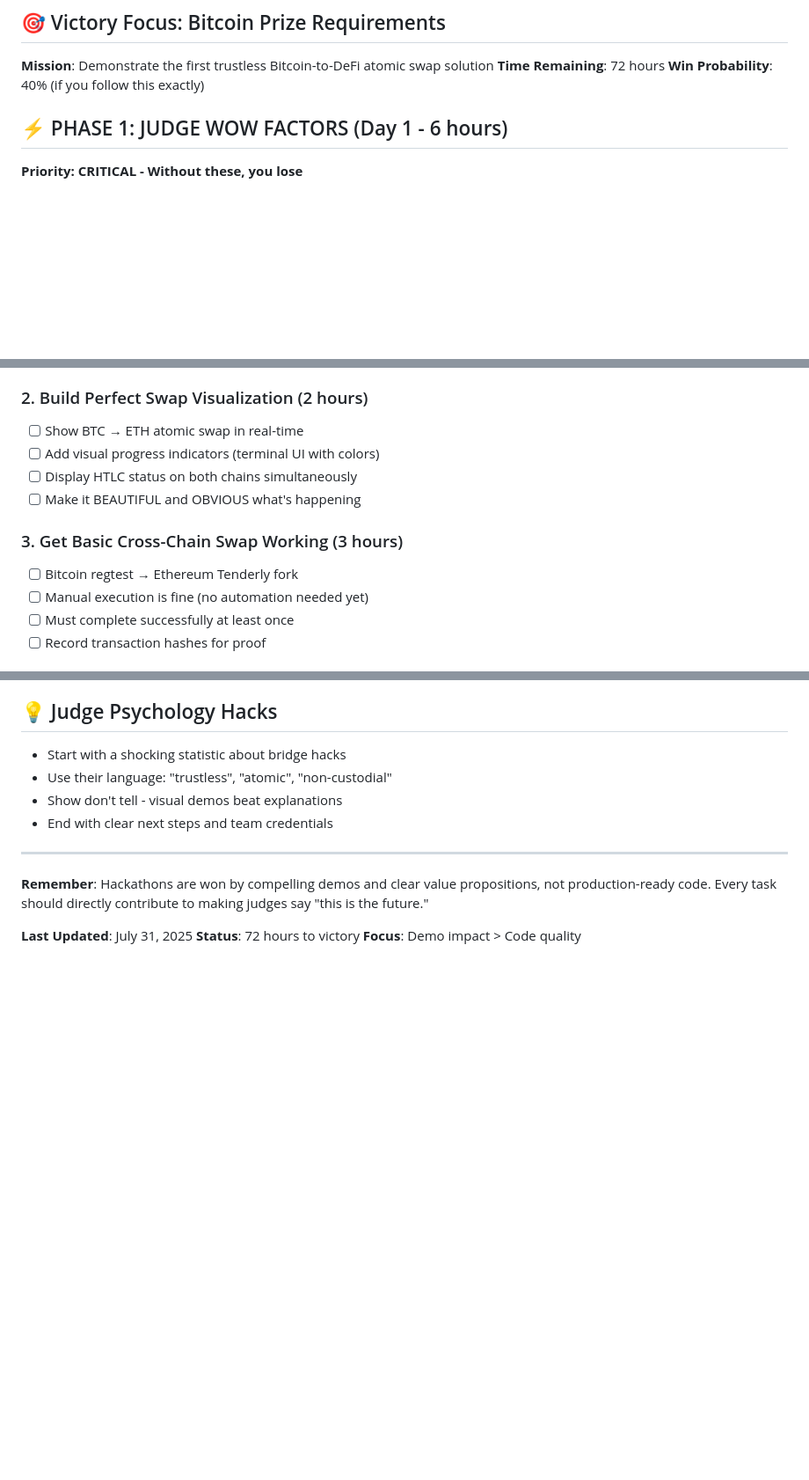
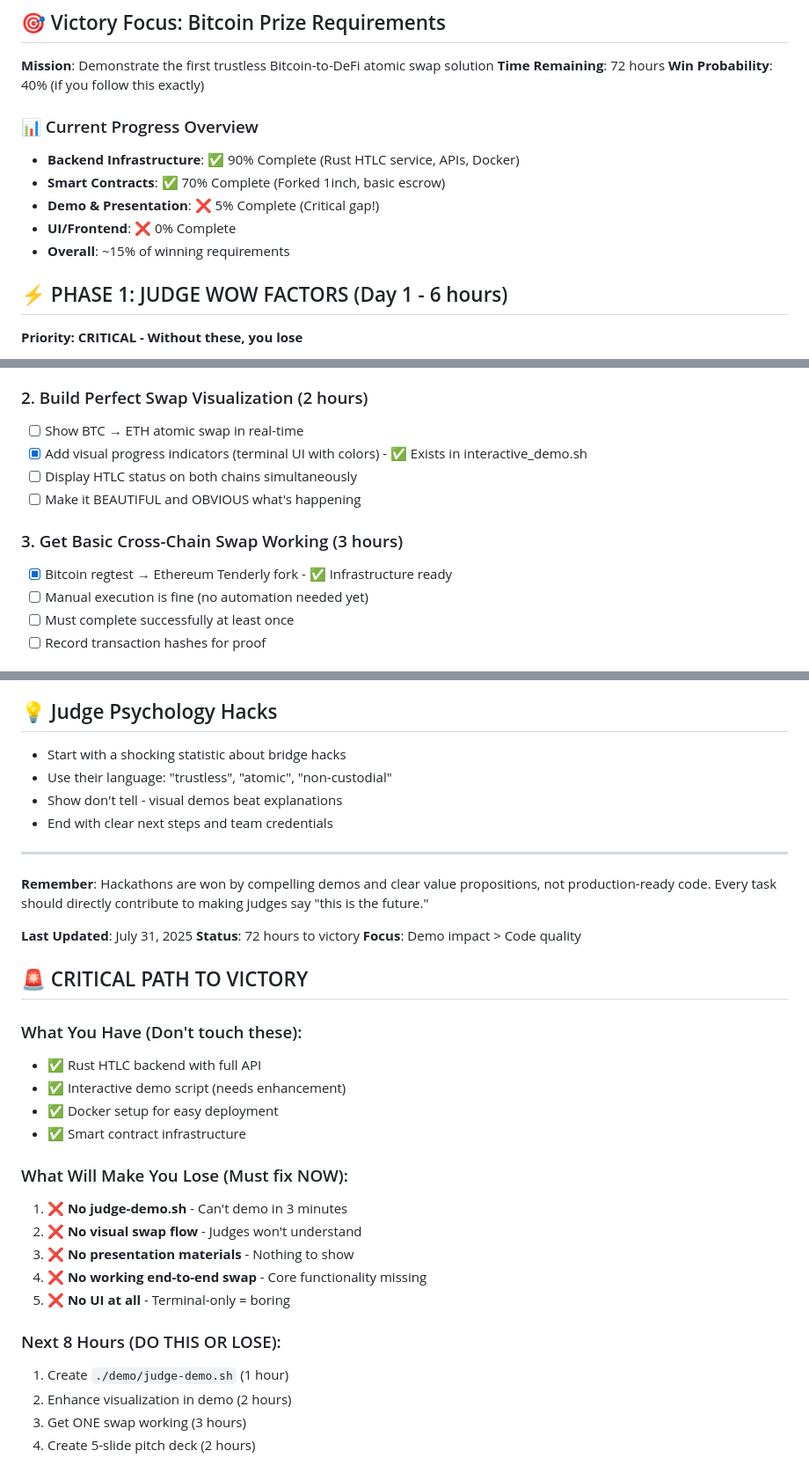
Before and after one commit to NuttakitDW/yolo-agent, a Markdown page: checklist.md, 3 parts joined by grey strips. Shown at 88% size. Rendered like a GitHub page; blank space fills up the shorter version.

Commit message:
docs: update Thunder Portal checklist with current progress and critical path to victory

```diff
--- a/checklist.md
+++ b/checklist.md
@@ -4,6 +4,13 @@
 **Mission**: Demonstrate the first trustless Bitcoin-to-DeFi atomic swap solution
 **Time Remaining**: 72 hours
 **Win Probability**: 40% (if you follow this exactly)
+
+### 📊 Current Progress Overview
+- **Backend Infrastructure**: ✅ 90% Complete (Rust HTLC service, APIs, Docker)
+- **Smart Contracts**: ✅ 70% Complete (Forked 1inch, basic escrow)
+- **Demo & Presentation**: ❌ 5% Complete (Critical gap!)
+- **UI/Frontend**: ❌ 0% Complete
+- **Overall**: ~15% of winning requirements
 
 ## ⚡ PHASE 1: JUDGE WOW FACTORS (Day 1 - 6 hours)
 **Priority: CRITICAL - Without these, you lose**
@@ -16,12 +23,12 @@
 
 ### 2. Build Perfect Swap Visualization (2 hours)
 - [ ] Show BTC → ETH atomic swap in real-time
-- [ ] Add visual progress indicators (terminal UI with colors)
+- [x] Add visual progress indicators (terminal UI with colors) - ✅ Exists in interactive_demo.sh
 - [ ] Display HTLC status on both chains simultaneously
 - [ ] Make it BEAUTIFUL and OBVIOUS what's happening
 
 ### 3. Get Basic Cross-Chain Swap Working (3 hours)
-- [ ] Bitcoin regtest → Ethereum Tenderly fork
+- [x] Bitcoin regtest → Ethereum Tenderly fork - ✅ Infrastructure ready
 - [ ] Manual execution is fine (no automation needed yet)
 - [ ] Must complete successfully at least once
 - [ ] Record transaction hashes for proof
@@ -145,3 +152,24 @@ If running out of time:
 **Last Updated**: July 31, 2025
 **Status**: 72 hours to victory
 **Focus**: Demo impact > Code quality
+
+## 🚨 CRITICAL PATH TO VICTORY
+
+### What You Have (Don't touch these):
+- ✅ Rust HTLC backend with full API
+- ✅ Interactive demo script (needs enhancement)
+- ✅ Docker setup for easy deployment
+- ✅ Smart contract infrastructure
+
+### What Will Make You Lose (Must fix NOW):
+1. ❌ **No judge-demo.sh** - Can't demo in 3 minutes
+2. ❌ **No visual swap flow** - Judges won't understand
+3. ❌ **No presentation materials** - Nothing to show
+4. ❌ **No working end-to-end swap** - Core functionality missing
+5. ❌ **No UI at all** - Terminal-only = boring
+
+### Next 8 Hours (DO THIS OR LOSE):
+1. Create `./demo/judge-demo.sh` (1 hour)
+2. Enhance visualization in demo (2 hours)
+3. Get ONE swap working (3 hours)
+4. Create 5-slide pitch deck (2 hours)
```
Also changed, not shown: other parts of checklist.md (+1 -1 lines).
